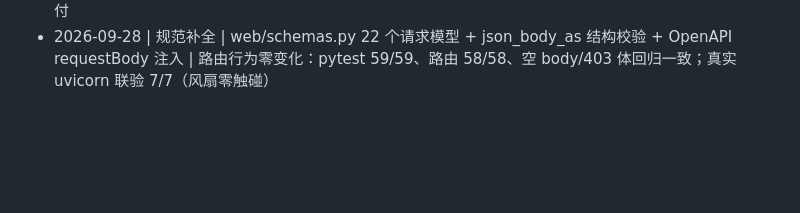
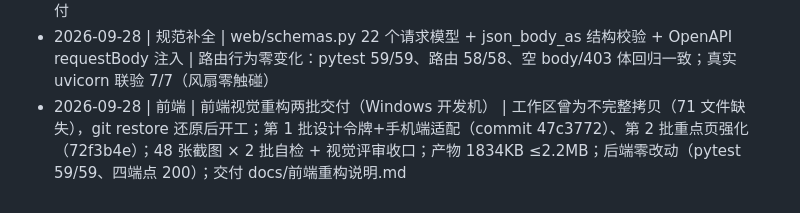
Before and after one commit to LarryMKott/nasdecK_BK, a Markdown page: docs/开发计划.md, the part around the change. Drawn GitHub-style; blank space fills up the shorter version.

Commit message:
docs：前端重构说明交付 + 开发计划进度补记

```diff
--- a/docs/开发计划.md
+++ b/docs/开发计划.md
@@ -191,3 +191,4 @@
 - 2026-09-27 23:50 | 阶段7 | 配套 8 处完成 | requirements.txt 新增；install_callback→fastapi/uvicorn/sqlalchemy(pip+requirements.txt)；build.sh 白名单+排除 __pycache__；test.sh/local_smoke.sh/CI/release.py/README 同步；bash -n 全过
 - 2026-09-27 23:55 | 阶段8 | 全量验证通过 | compileall / pytest 59 / 路由 58 / build.sh 产出含 backend 54 py 无 pyc / verify.sh 三 md5 一致 / 静态复查（无 flask 残留、无 from app import、__file__ 仅 paths 锚点）；真实起服务联验留待飞牛环境（避免测试中接管实体风扇）；docs/FastAPI迁移说明.md 交付
 - 2026-09-28 | 规范补全 | web/schemas.py 22 个请求模型 + json_body_as 结构校验 + OpenAPI requestBody 注入 | 路由行为零变化：pytest 59/59、路由 58/58、空 body/403 体回归一致；真实 uvicorn 联验 7/7（风扇零触碰）
+- 2026-09-28 | 前端 | 前端视觉重构两批交付（Windows 开发机） | 工作区曾为不完整拷贝（71 文件缺失），git restore 还原后开工；第 1 批设计令牌+手机端适配（commit 47c3772）、第 2 批重点页强化（72f3b4e）；48 张截图 × 2 批自检 + 视觉评审收口；产物 1834KB ≤2.2MB；后端零改动（pytest 59/59、四端点 200）；交付 docs/前端重构说明.md
```
Also changed, not shown: docs/前端重构说明.md (added, +69 -0 lines).
